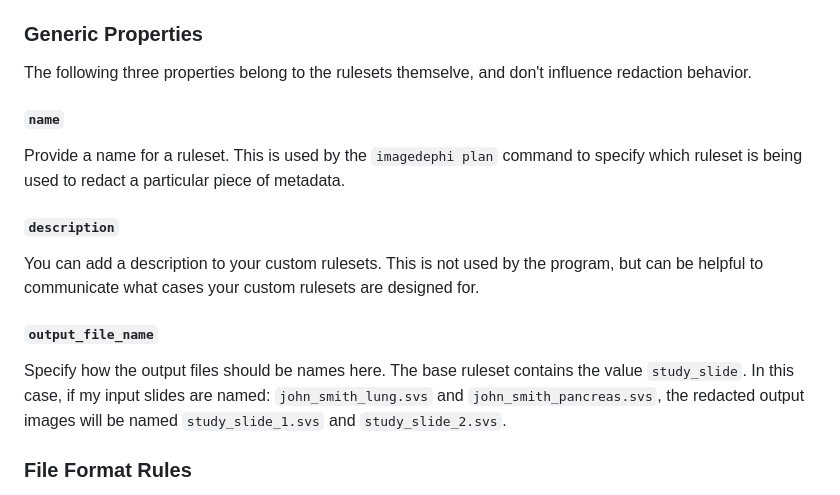
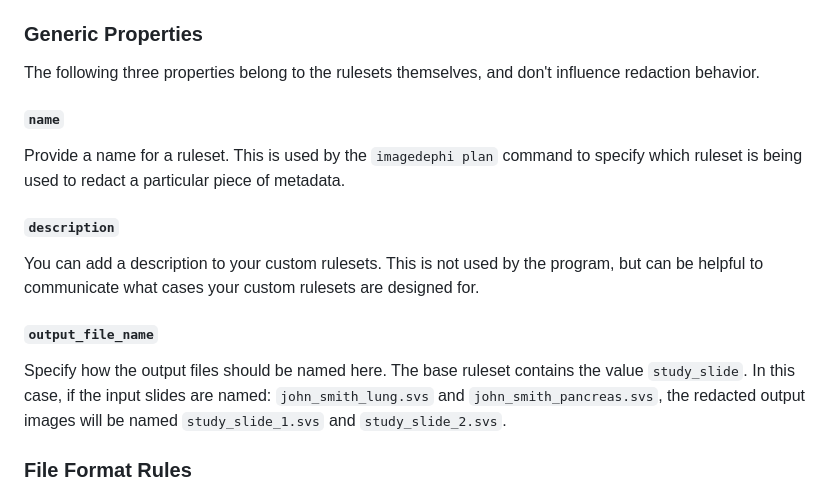
Before and after one commit to DigitalSlideArchive/ImageDePHI, a Markdown page: README.md, the part around the change. GitHub-like rendering.

Commit message:
Fix typos/inconsistent voice

```diff
--- a/README.md
+++ b/README.md
@@ -39,7 +39,7 @@ If neither the override rule set or base rule set cover a piece of metadata, red
 In order to read the base rules and build your own custom rule sets, it is important to understand the format in which rulesets are specified. Rulesets are defined by `.yml` files (one ruleset per file), and are a dictionary with the following top-level tags: `name`, `description`, `output_file_name`, `tiff`, and `svs`.
 
 ### Generic Properties
-The following three properties belong to the rulesets themselve, and don't influence redaction behavior.
+The following three properties belong to the rulesets themselves, and don't influence redaction behavior.
 
 #### `name`
 Provide a name for a ruleset. This is used by the `imagedephi plan` command to specify which ruleset is being used to redact a particular piece of metadata.
@@ -48,7 +48,7 @@ Provide a name for a ruleset. This is used by the `imagedephi plan` command to s
 You can add a description to your custom rulesets. This is not used by the program, but can be helpful to communicate what cases your custom rulesets are designed for.
 
 #### `output_file_name`
-Specify how the output files should be names here. The base ruleset contains the value `study_slide`. In this case, if my input slides are named: `john_smith_lung.svs` and `john_smith_pancreas.svs`, the redacted output images will be named `study_slide_1.svs` and `study_slide_2.svs`.
+Specify how the output files should be named here. The base ruleset contains the value `study_slide`. In this case, if the input slides are named: `john_smith_lung.svs` and `john_smith_pancreas.svs`, the redacted output images will be named `study_slide_1.svs` and `study_slide_2.svs`.
 
 ### File Format Rules
 Redaction behavior is specified per file type. Currently pure `tiff` files and Aperio (`.svs`) files are supported. Each image type has its own groups of data that can be redacted. For example, Aperio images have `tiff` metadata, certain associated images, and additional metadata specified in the `ImageDescription` tag. `svs` rulesets take the following shape:
```
